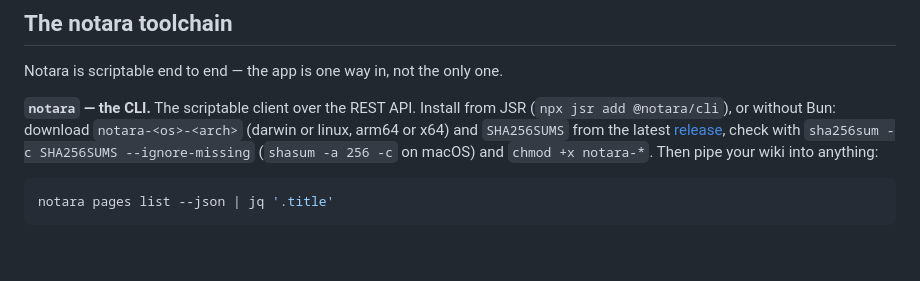
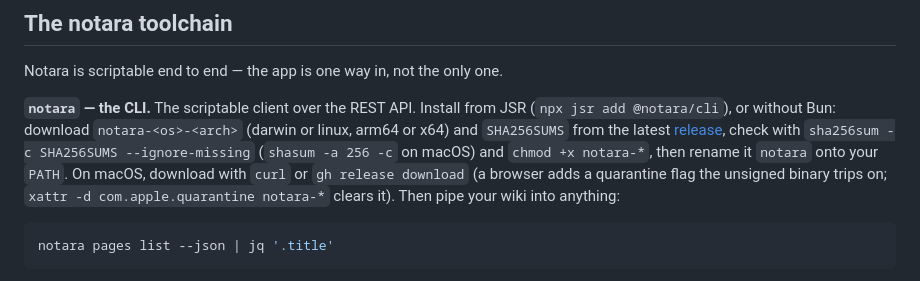
Before and after one commit to DnzzL/notara, a Markdown page: README.md, the part around the change. Rendered like a GitHub page; blank space fills up the shorter version.

Commit message:
docs(readme): installation du binaire CLI : PATH et quarantaine macOS

````diff
--- a/README.md
+++ b/README.md
@@ -240,7 +240,9 @@ Notara is scriptable end to end — the app is one way in, not the only one.
 (`npx jsr add @notara/cli`), or without Bun: download `notara-<os>-<arch>` (darwin or
 linux, arm64 or x64) and `SHA256SUMS` from the latest
 [release](https://github.com/dnzzl/notara/releases), check with `sha256sum -c SHA256SUMS
---ignore-missing` (`shasum -a 256 -c` on macOS) and `chmod +x notara-*`. Then pipe your wiki
+--ignore-missing` (`shasum -a 256 -c` on macOS) and `chmod +x notara-*`, then rename it `notara` onto your `PATH`. On macOS, download with
+`curl` or `gh release download` (a browser adds a quarantine flag the unsigned binary trips on;
+`xattr -d com.apple.quarantine notara-*` clears it). Then pipe your wiki
 into anything:
 
 ```bash
````
